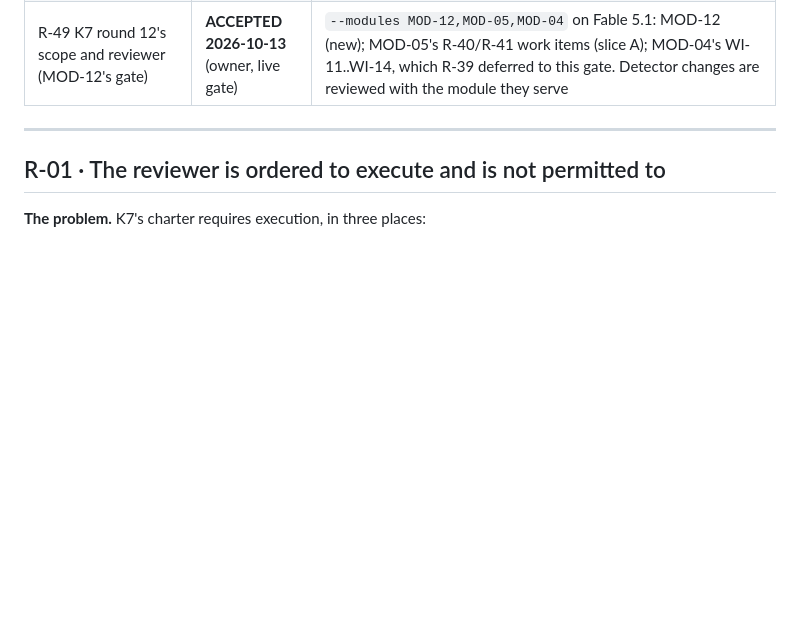
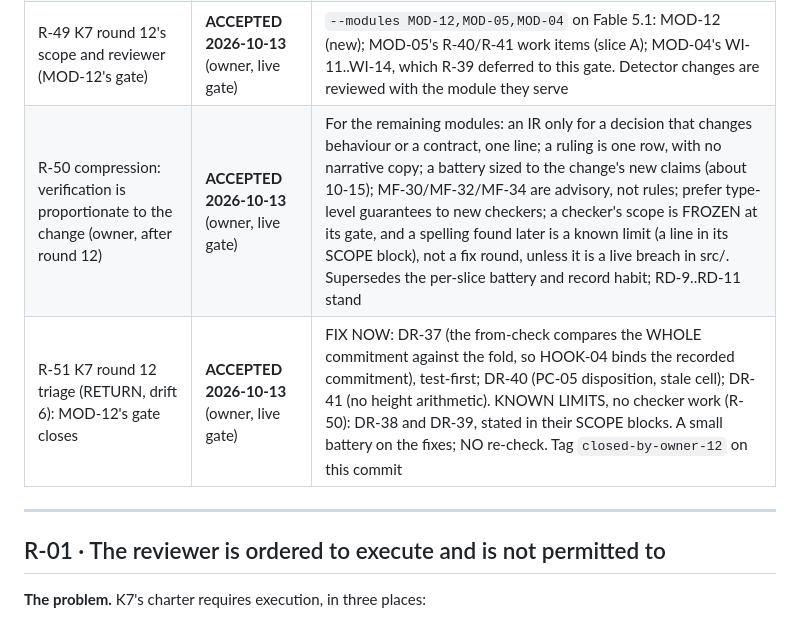
Before and after one commit to Micheal-Gregor/frame-gate, a Markdown page: INSTRUMENTS/RESOLUTION_RECORD.md, the part around the change. GitHub-like rendering; blank space fills up the shorter version.

Commit message:
R-50: verification proportionate to the change; R-51: K7 round 12 triage - MOD-12's gate closes (fix DR-37/40/41, DR-38/39 known limits, no re-check)
Co-Authored-By: Claude Opus 5.5 <noreply@anthropic.com>

```diff
--- a/INSTRUMENTS/RESOLUTION_RECORD.md
+++ b/INSTRUMENTS/RESOLUTION_RECORD.md
@@ -57,6 +57,8 @@ Each entry below carries its owner disposition and date, and is in force from th
 | R-47 REF-07's freshness: how recent must the displayed derivation be | **ACCEPTED 2026-10-13** (owner, live gate) | STRICT, SAME HEIGHT: `invalidate(displayed, "HUMAN", at)` refuses unless the scope was derived at `at`, the height the caller asserts as current (as `appendCandidate`'s `at` is). RecordPort has no head read, so a concurrent append between display and act is a registered single-writer production concern |
 | R-48 how an invalidation proves its scope was displayed (RC-4) | **ACCEPTED 2026-10-13** (owner, live gate) | A DisplayedScope TOKEN that only MOD-12 mints, when `display` has handed the scope to RendererPort.present. `invalidate` accepts only the token: without a derivation it does not compile (REF-07 at parse); a stale one is refused at runtime (R-47). Nothing extra is appended |
 | R-49 K7 round 12's scope and reviewer (MOD-12's gate) | **ACCEPTED 2026-10-13** (owner, live gate) | `--modules MOD-12,MOD-05,MOD-04` on Fable 5.1: MOD-12 (new); MOD-05's R-40/R-41 work items (slice A); MOD-04's WI-11..WI-14, which R-39 deferred to this gate. Detector changes are reviewed with the module they serve |
+| R-50 compression: verification is proportionate to the change (owner, after round 12) | **ACCEPTED 2026-10-13** (owner, live gate) | For the remaining modules: an IR only for a decision that changes behaviour or a contract, one line; a ruling is one row, with no narrative copy; a battery sized to the change's new claims (about 10-15); MF-30/MF-32/MF-34 are advisory, not rules; prefer type-level guarantees to new checkers; a checker's scope is FROZEN at its gate, and a spelling found later is a known limit (a line in its SCOPE block), not a fix round, unless it is a live breach in src/. Supersedes the per-slice battery and record habit; RD-9..RD-11 stand |
+| R-51 K7 round 12 triage (RETURN, drift 6): MOD-12's gate closes | **ACCEPTED 2026-10-13** (owner, live gate) | FIX NOW: DR-37 (the from-check compares the WHOLE commitment against the fold, so HOOK-04 binds the recorded commitment), test-first; DR-40 (PC-05 disposition, stale cell); DR-41 (no height arithmetic). KNOWN LIMITS, no checker work (R-50): DR-38 and DR-39, stated in their SCOPE blocks. A small battery on the fixes; NO re-check. Tag `closed-by-owner-12` on this commit |
 
 ---
 
```
